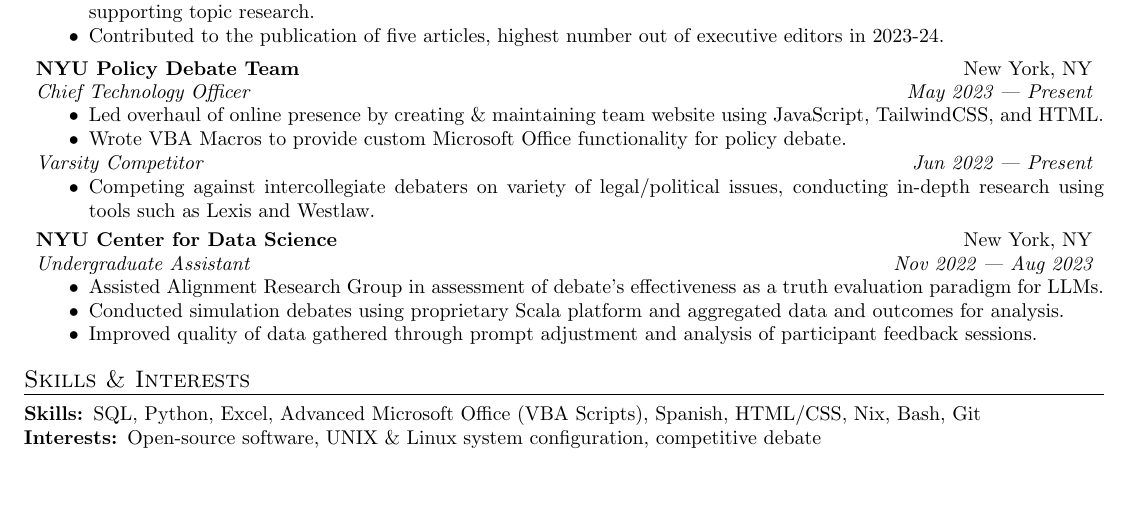
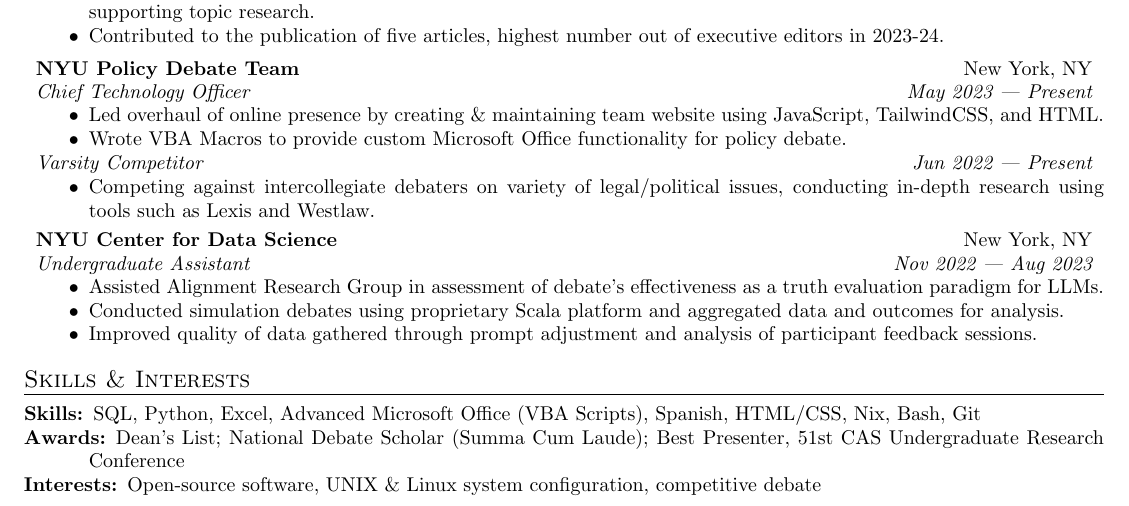
Before and after one commit to shreerammodi/resume, a LaTeX CV (resume.tex): part of the page, cut so that both start at the same text, the shorter picture padded with empty space. Compiled offline with pdfLaTeX.

Commit message:
Update skills and interests and add awards

```diff
--- a/resume.tex
+++ b/resume.tex
@@ -295,10 +295,25 @@
 
 \begin{compactitem}
   \item[\bfseries Skills:]
-      SQL, Python, Excel, Advanced Microsoft Office (VBA Scripts), Spanish, HTML/CSS, Nix, Bash, Git
+      SQL,
+      Python,
+      Excel,
+      Advanced Microsoft Office (VBA Scripts),
+      Spanish,
+      HTML/CSS,
+      Nix,
+      Bash,
+      Git
+
+  \item[\bfseries Awards:]
+      Dean's List;
+      National Debate Scholar (Summa Cum Laude);
+      Best Presenter, 51st CAS Undergraduate Research Conference
 
   \item[\bfseries Interests:]
-    Open-source software, UNIX \& Linux system configuration, competitive debate
+    Open-source software,
+    UNIX \& Linux system configuration,
+    competitive debate
 \end{compactitem}
 
 \end{document}
```
